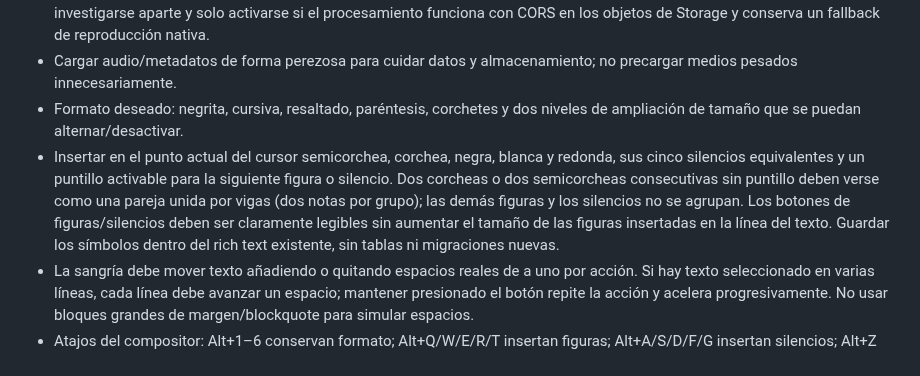
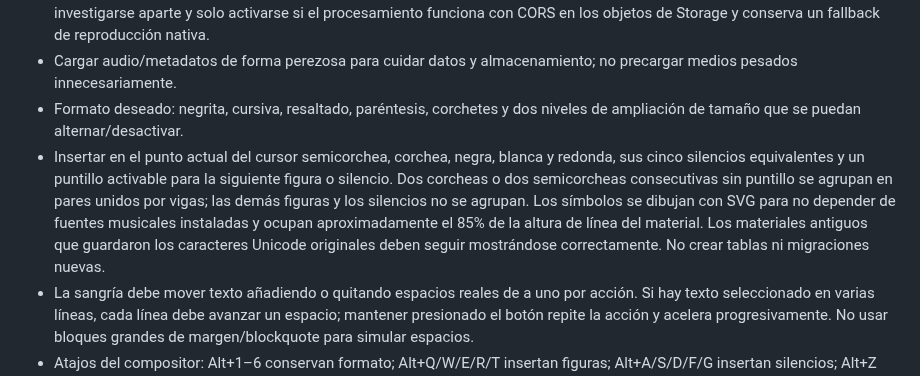
Before and after one commit to Teliu-p/BandaBase, a Markdown page: docs/product-spec.md, the part around the change. GitHub-like rendering.

Commit message:
docs(product): specify portable vector notation and inline sizing

```diff
--- a/docs/product-spec.md
+++ b/docs/product-spec.md
@@ -62,7 +62,7 @@ BandaBase organiza el trabajo musical de una banda de iglesia: catálogo, prepar
 - Mejorar el volumen percibido del metrónomo mediante una ganancia ajustable. La ganancia de pistas de audio debe investigarse aparte y solo activarse si el procesamiento funciona con CORS en los objetos de Storage y conserva un fallback de reproducción nativa.
 - Cargar audio/metadatos de forma perezosa para cuidar datos y almacenamiento; no precargar medios pesados innecesariamente.
 - Formato deseado: negrita, cursiva, resaltado, paréntesis, corchetes y dos niveles de ampliación de tamaño que se puedan alternar/desactivar.
-- Insertar en el punto actual del cursor semicorchea, corchea, negra, blanca y redonda, sus cinco silencios equivalentes y un puntillo activable para la siguiente figura o silencio. Dos corcheas o dos semicorcheas consecutivas sin puntillo deben verse como una pareja unida por vigas (dos notas por grupo); las demás figuras y los silencios no se agrupan. Los botones de figuras/silencios deben ser claramente legibles sin aumentar el tamaño de las figuras insertadas en la línea del texto. Guardar los símbolos dentro del rich text existente, sin tablas ni migraciones nuevas.
+- Insertar en el punto actual del cursor semicorchea, corchea, negra, blanca y redonda, sus cinco silencios equivalentes y un puntillo activable para la siguiente figura o silencio. Dos corcheas o dos semicorcheas consecutivas sin puntillo se agrupan en pares unidos por vigas; las demás figuras y los silencios no se agrupan. Los símbolos se dibujan con SVG para no depender de fuentes musicales instaladas y ocupan aproximadamente el 85% de la altura de línea del material. Los materiales antiguos que guardaron los caracteres Unicode originales deben seguir mostrándose correctamente. No crear tablas ni migraciones nuevas.
 - La sangría debe mover texto añadiendo o quitando espacios reales de a uno por acción. Si hay texto seleccionado en varias líneas, cada línea debe avanzar un espacio; mantener presionado el botón repite la acción y acelera progresivamente. No usar bloques grandes de margen/blockquote para simular espacios.
 - Atajos del compositor: Alt+1–6 conservan formato; Alt+Q/W/E/R/T insertan figuras; Alt+A/S/D/F/G insertan silencios; Alt+Z activa/desactiva puntillo; Alt+X inserta marcador temporal; Alt+C/Alt+V agregan/quitan sangría; Alt+0 restablece formato normal y desactiva el puntillo. Las combinaciones deben ignorarse si Alt no está pulsado o si se combinan con Ctrl, Shift o Meta.
 - Los adjuntos insertados en línea deben tener altura acotada a un renglón; el nombre puede truncarse, pero el chip de archivo no debe estirar la distancia vertical del texto que comparte línea.
```
